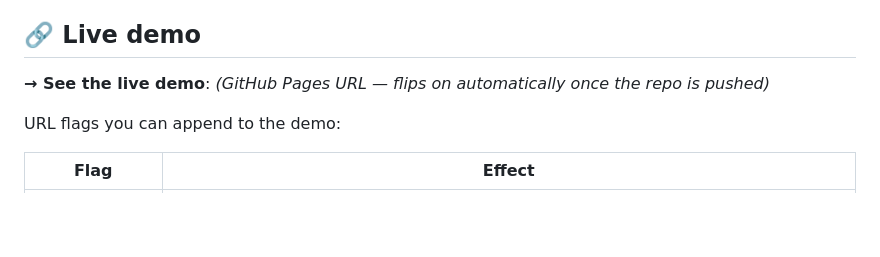
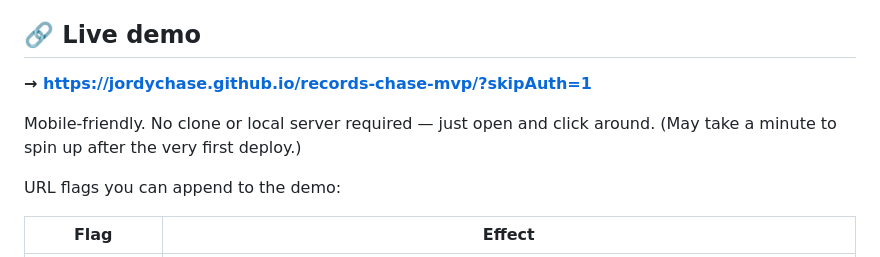
Before and after one commit to jordychase/mvp-5c8640b, a Markdown page: README.md, the part around the change. Rendered like a GitHub page; blank space fills up the shorter version.

Commit message:
docs: link live GitHub Pages demo + Releases artifacts

```diff
--- a/README.md
+++ b/README.md
@@ -6,7 +6,9 @@ A clickable, fixture-driven prototype. No backend, no build step, no auth — ju
 
 ## 🔗 Live demo
 
-**→ See the live demo**: *(GitHub Pages URL — flips on automatically once the repo is pushed)*
+**→ [https://jordychase.github.io/records-chase-mvp/?skipAuth=1](https://jordychase.github.io/records-chase-mvp/?skipAuth=1)**
+
+Mobile-friendly. No clone or local server required — just open and click around. (May take a minute to spin up after the very first deploy.)
 
 URL flags you can append to the demo:
 
```
